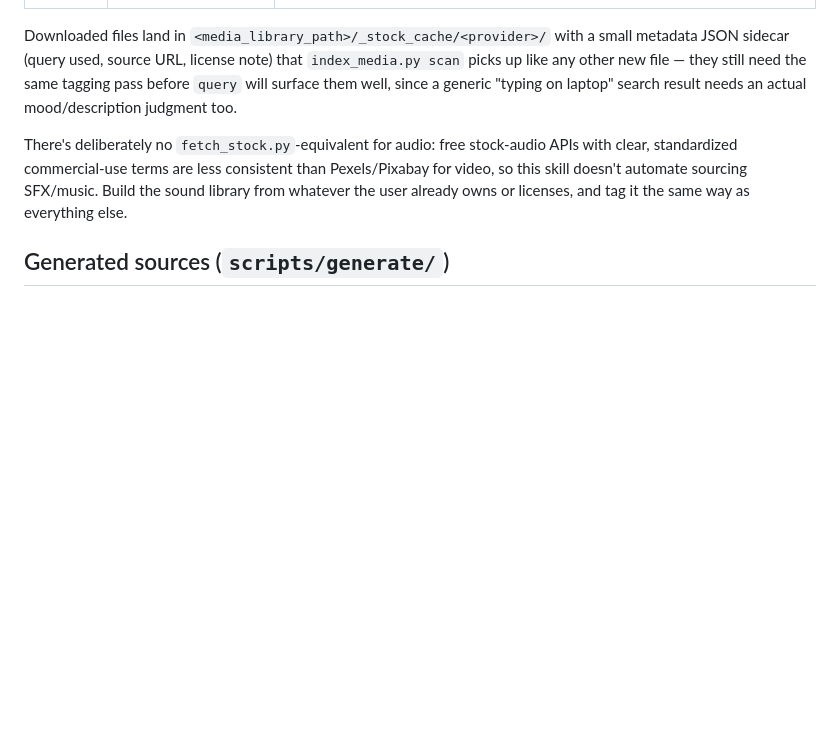
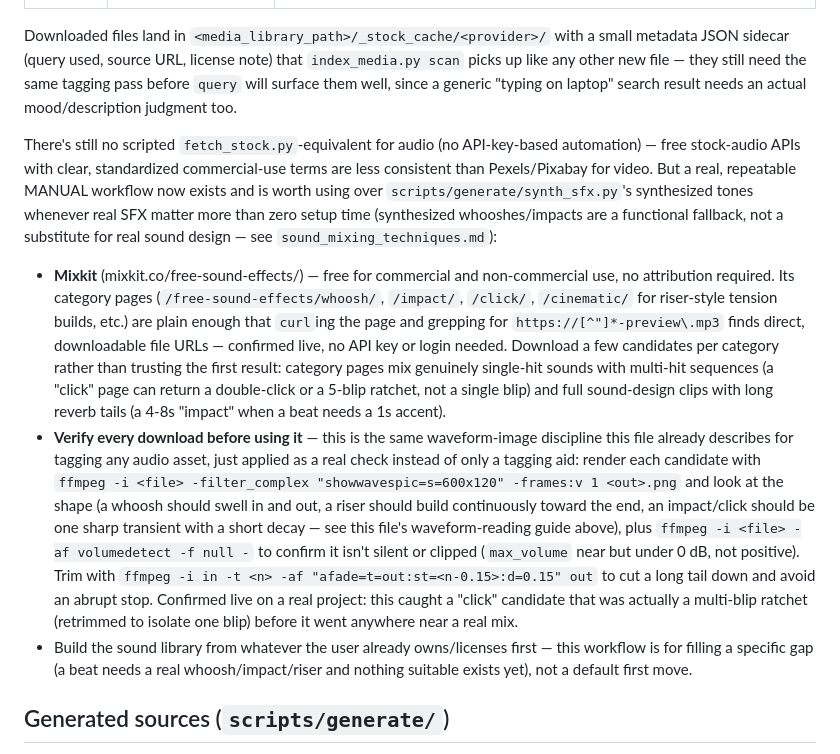
Before and after one commit to TitovMykhailo/video_edeting_skill, a Markdown page: references/media_tagging_schema.md, the part around the change. Rendered like a GitHub page; blank space fills up the shorter version.

Commit message:
Document a real, verified manual workflow for sourcing real SFX (Mixkit)
Used live on a real project: curl'd Mixkit category pages, grepped for
direct -preview.mp3 URLs (no API key/login needed), verified each
candidate via waveform image + volumedetect before use -- caught a
"click" candidate that was actually a multi-blip ratchet before it
reached a real mix. Not a scripted fetch_stock.py-equivalent (still no
API-key automation), but a real upgrade path over synth_sfx.py's
synthesized tones when real sound design matters more than zero setup.

```diff
--- a/references/media_tagging_schema.md
+++ b/references/media_tagging_schema.md
@@ -173,10 +173,35 @@ JSON sidecar (query used, source URL, license note) that `index_media.py scan` p
 other new file — they still need the same tagging pass before `query` will surface them well,
 since a generic "typing on laptop" search result needs an actual mood/description judgment too.
 
-There's deliberately no `fetch_stock.py`-equivalent for audio: free stock-audio APIs with clear,
-standardized commercial-use terms are less consistent than Pexels/Pixabay for video, so this skill
-doesn't automate sourcing SFX/music. Build the sound library from whatever the user already owns
-or licenses, and tag it the same way as everything else.
+There's still no scripted `fetch_stock.py`-equivalent for audio (no API-key-based automation) —
+free stock-audio APIs with clear, standardized commercial-use terms are less consistent than
+Pexels/Pixabay for video. But a real, repeatable MANUAL workflow now exists and is worth using
+over `scripts/generate/synth_sfx.py`'s synthesized tones whenever real SFX matter more than zero
+setup time (synthesized whooshes/impacts are a functional fallback, not a substitute for real
+sound design — see `sound_mixing_techniques.md`):
+
+- **Mixkit** (mixkit.co/free-sound-effects/) — free for commercial and non-commercial use, no
+  attribution required. Its category pages (`/free-sound-effects/whoosh/`, `/impact/`, `/click/`,
+  `/cinematic/` for riser-style tension builds, etc.) are plain enough that `curl`ing the page and
+  grepping for `https://[^"]*-preview\.mp3` finds direct, downloadable file URLs — confirmed live,
+  no API key or login needed. Download a few candidates per category rather than trusting the
+  first result: category pages mix genuinely single-hit sounds with multi-hit sequences (a "click"
+  page can return a double-click or a 5-blip ratchet, not a single blip) and full sound-design
+  clips with long reverb tails (a 4-8s "impact" when a beat needs a 1s accent).
+- **Verify every download before using it** — this is the same waveform-image discipline this
+  file already describes for tagging any audio asset, just applied as a real check instead of
+  only a tagging aid: render each candidate with `ffmpeg -i <file> -filter_complex
+  "showwavespic=s=600x120" -frames:v 1 <out>.png` and look at the shape (a whoosh should swell in
+  and out, a riser should build continuously toward the end, an impact/click should be one sharp
+  transient with a short decay — see this file's waveform-reading guide above), plus
+  `ffmpeg -i <file> -af volumedetect -f null -` to confirm it isn't silent or clipped
+  (`max_volume` near but under 0 dB, not positive). Trim with `ffmpeg -i in -t <n> -af
+  "afade=t=out:st=<n-0.15>:d=0.15" out` to cut a long tail down and avoid an abrupt stop. Confirmed
+  live on a real project: this caught a "click" candidate that was actually a multi-blip ratchet
+  (retrimmed to isolate one blip) before it went anywhere near a real mix.
+- Build the sound library from whatever the user already owns/licenses first — this workflow is
+  for filling a specific gap (a beat needs a real whoosh/impact/riser and nothing suitable exists
+  yet), not a default first move.
 
 ## Generated sources (`scripts/generate/`)
 
```
